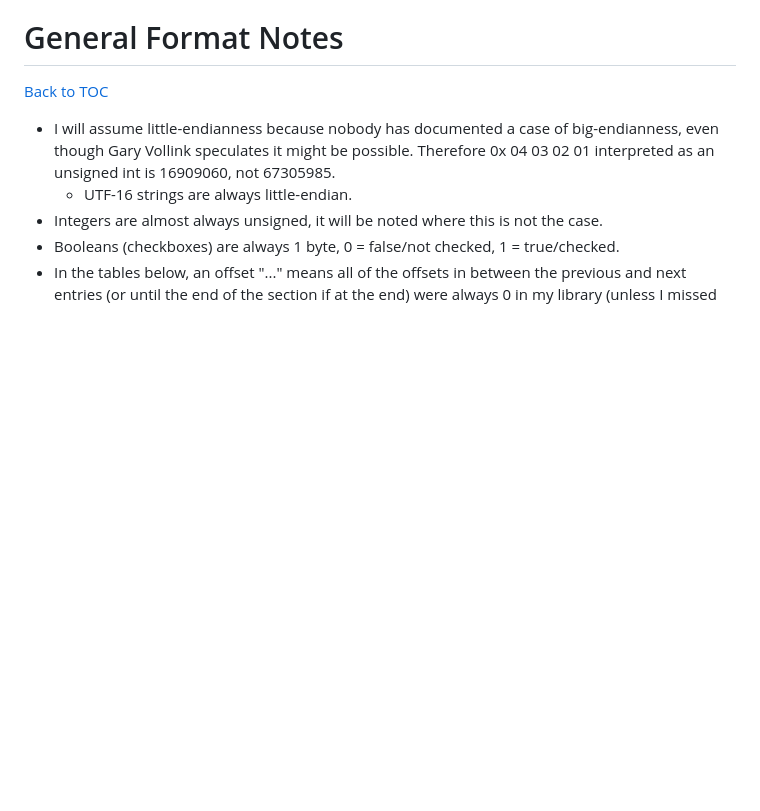
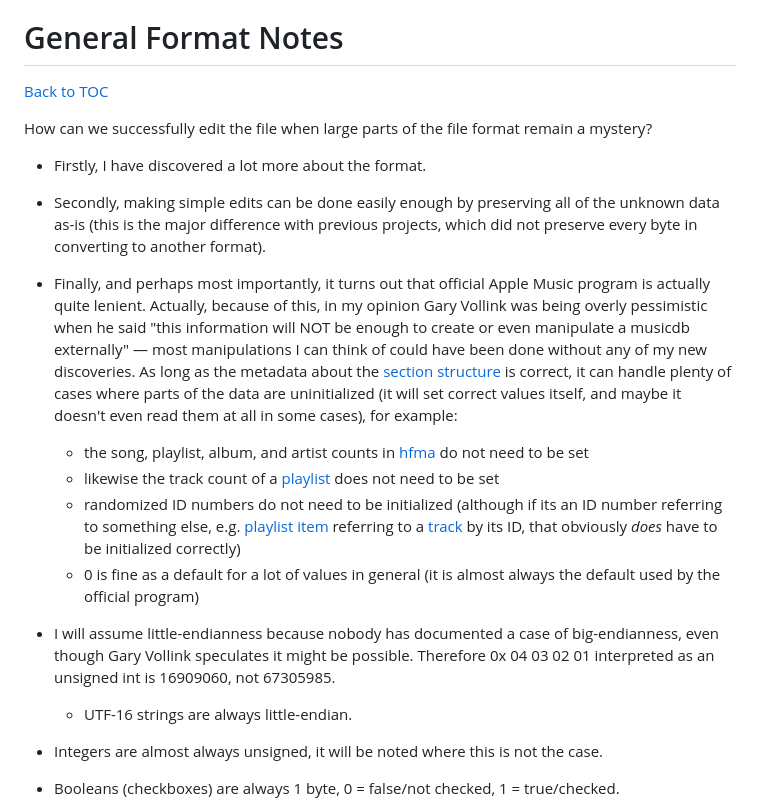
Before and after one commit to achen1296/Apple-Music-Editor, a Markdown page: README.md, the part around one of its changes. Drawn GitHub-style; blank space fills up the shorter version.

```diff
--- a/README.md
+++ b/README.md
@@ -143,6 +154,17 @@ To determine the size of an unknown section that doesn't have the size in the us
 # General Format Notes
 
 [Back to TOC](#table-of-contents)
+
+How can we successfully edit the file when large parts of the file format remain a mystery?
+
+- Firstly, I have discovered a lot more about the format.
+- Secondly, making simple edits can be done easily enough by preserving all of the unknown data as-is (this is the major difference with previous projects, which did not preserve every byte in converting to another format).
+- Finally, and perhaps most importantly, it turns out that official Apple Music program is actually quite lenient. Actually, because of this, in my opinion Gary Vollink was being overly pessimistic when he said "this information will NOT be enough to create or even manipulate a musicdb externally" — most manipulations I can think of could have been done without any of my new discoveries. As long as the metadata about the [section structure](#section-structure) is correct, it can handle plenty of cases where parts of the data are uninitialized (it will set correct values itself, and maybe it doesn't even read them at all in some cases), for example:
+
+  - the song, playlist, album, and artist counts in [hfma](#hfma-file-header) do not need to be set
+  - likewise the track count of a [playlist](#lpma-playlist) does not need to be set
+  - randomized ID numbers do not need to be initialized (although if its an ID number referring to something else, e.g. [playlist item](#ipfa-playlist-item) referring to a [track](#itma-track) by its ID, that obviously _does_ have to be initialized correctly)
+  - 0 is fine as a default for a lot of values in general (it is almost always the default used by the official program)
 
 - I will assume little-endianness because nobody has documented a case of big-endianness, even though Gary Vollink speculates it might be possible. Therefore 0x 04 03 02 01 interpreted as an unsigned int is 16909060, not 67305985.
   - UTF-16 strings are always little-endian.
```
Also changed, not shown: other parts of README.md (+30 -19 lines).
